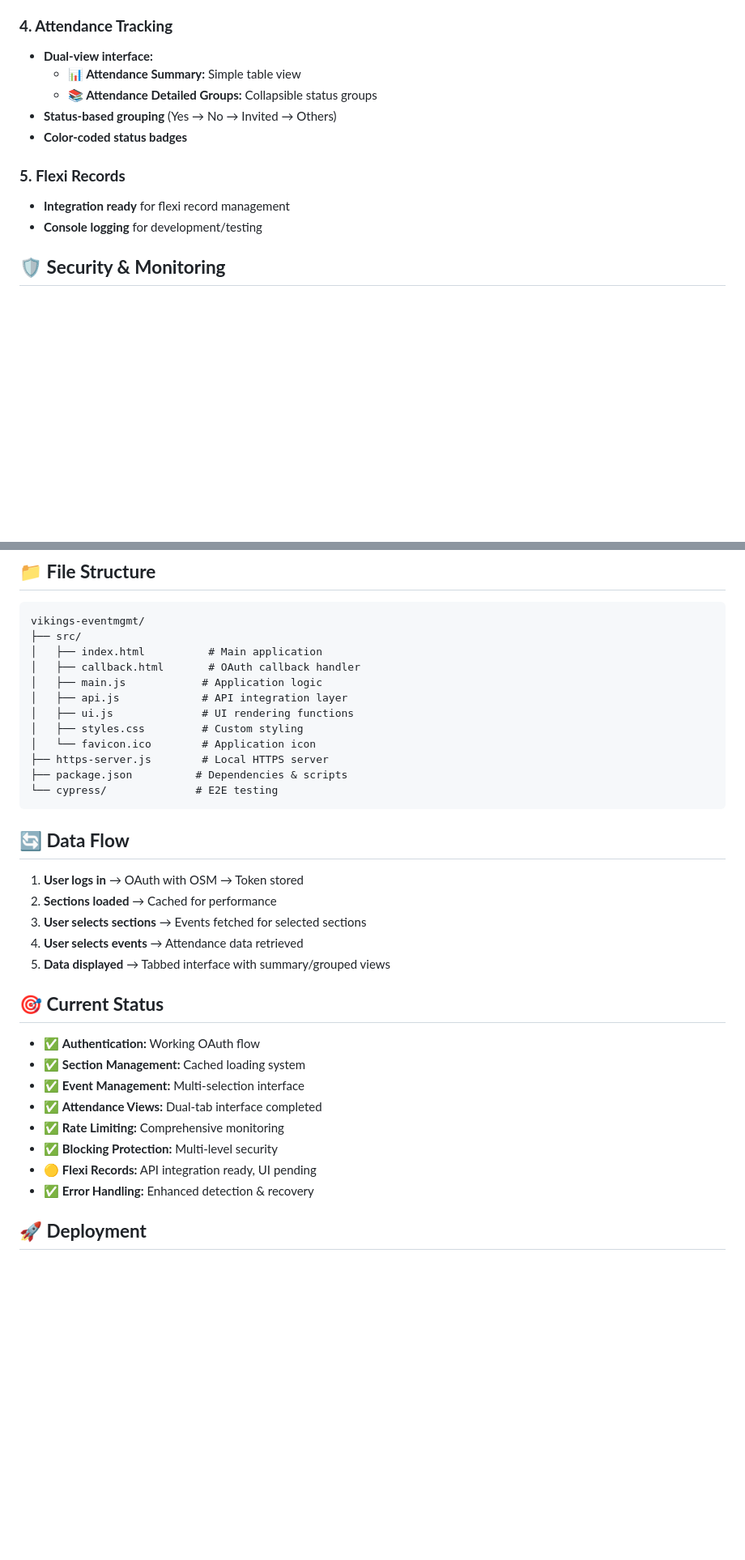
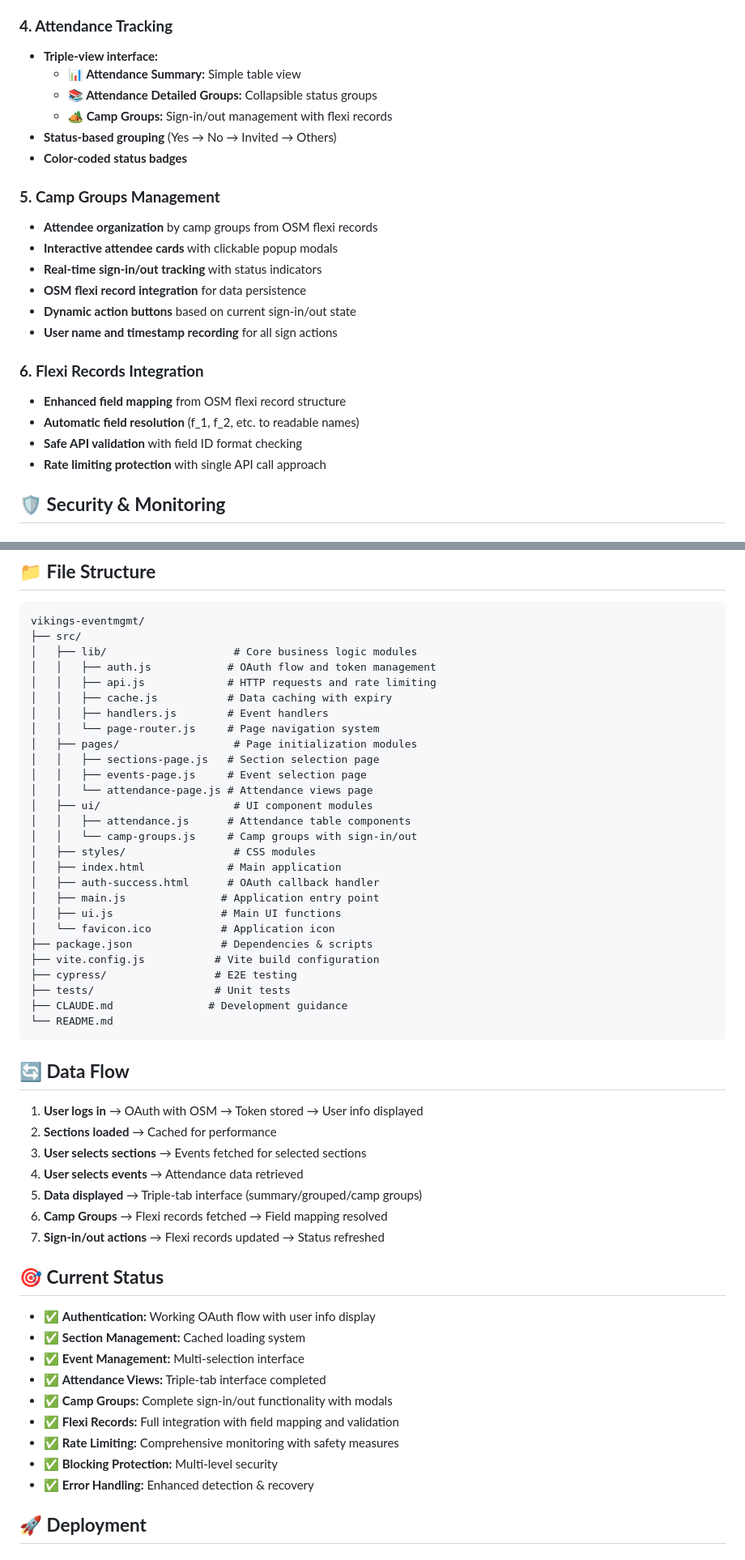
Before and after one commit to simons-plugins/vikings-eventmgmt, a Markdown page: README.md, 2 parts joined by grey strips. Shown at 81% size. Rendered like a GitHub page; blank space fills up the shorter version.

````diff
--- a/README.md
+++ b/README.md
@@ -37,15 +38,26 @@ This application provides a modern, user-friendly interface for managing Scout e
 - **Date-based event filtering**
 
 ### **4. Attendance Tracking**
-- **Dual-view interface:**
+- **Triple-view interface:**
   - **📊 Attendance Summary:** Simple table view
   - **📚 Attendance Detailed Groups:** Collapsible status groups
+  - **🏕️ Camp Groups:** Sign-in/out management with flexi records
 - **Status-based grouping** (Yes → No → Invited → Others)
 - **Color-coded status badges**
 
-### **5. Flexi Records**
-- **Integration ready** for flexi record management
-- **Console logging** for development/testing
+### **5. Camp Groups Management**
+- **Attendee organization** by camp groups from OSM flexi records
+- **Interactive attendee cards** with clickable popup modals
+- **Real-time sign-in/out tracking** with status indicators
+- **OSM flexi record integration** for data persistence
+- **Dynamic action buttons** based on current sign-in/out state
+- **User name and timestamp recording** for all sign actions
+
+### **6. Flexi Records Integration**
+- **Enhanced field mapping** from OSM flexi record structure
+- **Automatic field resolution** (f_1, f_2, etc. to readable names)
+- **Safe API validation** with field ID format checking
+- **Rate limiting protection** with single API call approach
 
 ## **🛡️ Security & Monitoring**
 
@@ -73,33 +85,51 @@ This application provides a modern, user-friendly interface for managing Scout e
 ```
 vikings-eventmgmt/
 ├── src/
-│   ├── index.html          # Main application
-│   ├── callback.html       # OAuth callback handler
-│   ├── main.js            # Application logic
-│   ├── api.js             # API integration layer
-│   ├── ui.js              # UI rendering functions
-│   ├── styles.css         # Custom styling
-│   └── favicon.ico        # Application icon
-├── https-server.js        # Local HTTPS server
-├── package.json          # Dependencies & scripts
-└── cypress/              # E2E testing
+│   ├── lib/                    # Core business logic modules
+│   │   ├── auth.js            # OAuth flow and token management
+│   │   ├── api.js             # HTTP requests and rate limiting
+│   │   ├── cache.js           # Data caching with expiry
+│   │   ├── handlers.js        # Event handlers
+│   │   └── page-router.js     # Page navigation system
+│   ├── pages/                  # Page initialization modules
+│   │   ├── sections-page.js   # Section selection page
+│   │   ├── events-page.js     # Event selection page
+│   │   └── attendance-page.js # Attendance views page
+│   ├── ui/                     # UI component modules
+│   │   ├── attendance.js      # Attendance table components
+│   │   └── camp-groups.js     # Camp groups with sign-in/out
+│   ├── styles/                 # CSS modules
+│   ├── index.html             # Main application
+│   ├── auth-success.html      # OAuth callback handler
+│   ├── main.js               # Application entry point
+│   ├── ui.js                 # Main UI functions
+│   └── favicon.ico           # Application icon
+├── package.json              # Dependencies & scripts
+├── vite.config.js           # Vite build configuration
+├── cypress/                 # E2E testing
+├── tests/                   # Unit tests
+├── CLAUDE.md               # Development guidance
+└── README.md
 ```
 
 ## **🔄 Data Flow**
-1. **User logs in** → OAuth with OSM → Token stored
+1. **User logs in** → OAuth with OSM → Token stored → User info displayed
 2. **Sections loaded** → Cached for performance
 3. **User selects sections** → Events fetched for selected sections
 4. **User selects events** → Attendance data retrieved
-5. **Data displayed** → Tabbed interface with summary/grouped views
+5. **Data displayed** → Triple-tab interface (summary/grouped/camp groups)
+6. **Camp Groups** → Flexi records fetched → Field mapping resolved
+7. **Sign-in/out actions** → Flexi records updated → Status refreshed
 
 ## **🎯 Current Status**
-- ✅ **Authentication:** Working OAuth flow
+- ✅ **Authentication:** Working OAuth flow with user info display
 - ✅ **Section Management:** Cached loading system
 - ✅ **Event Management:** Multi-selection interface
-- ✅ **Attendance Views:** Dual-tab interface completed
-- ✅ **Rate Limiting:** Comprehensive monitoring
+- ✅ **Attendance Views:** Triple-tab interface completed
+- ✅ **Camp Groups:** Complete sign-in/out functionality with modals
+- ✅ **Flexi Records:** Full integration with field mapping and validation
+- ✅ **Rate Limiting:** Comprehensive monitoring with safety measures
 - ✅ **Blocking Protection:** Multi-level security
-- 🟡 **Flexi Records:** API integration ready, UI pending
 - ✅ **Error Handling:** Enhanced detection & recovery
 
 ## **🚀 Deployment**
````
Also changed, not shown: other parts of README.md (+47 -17 lines).
